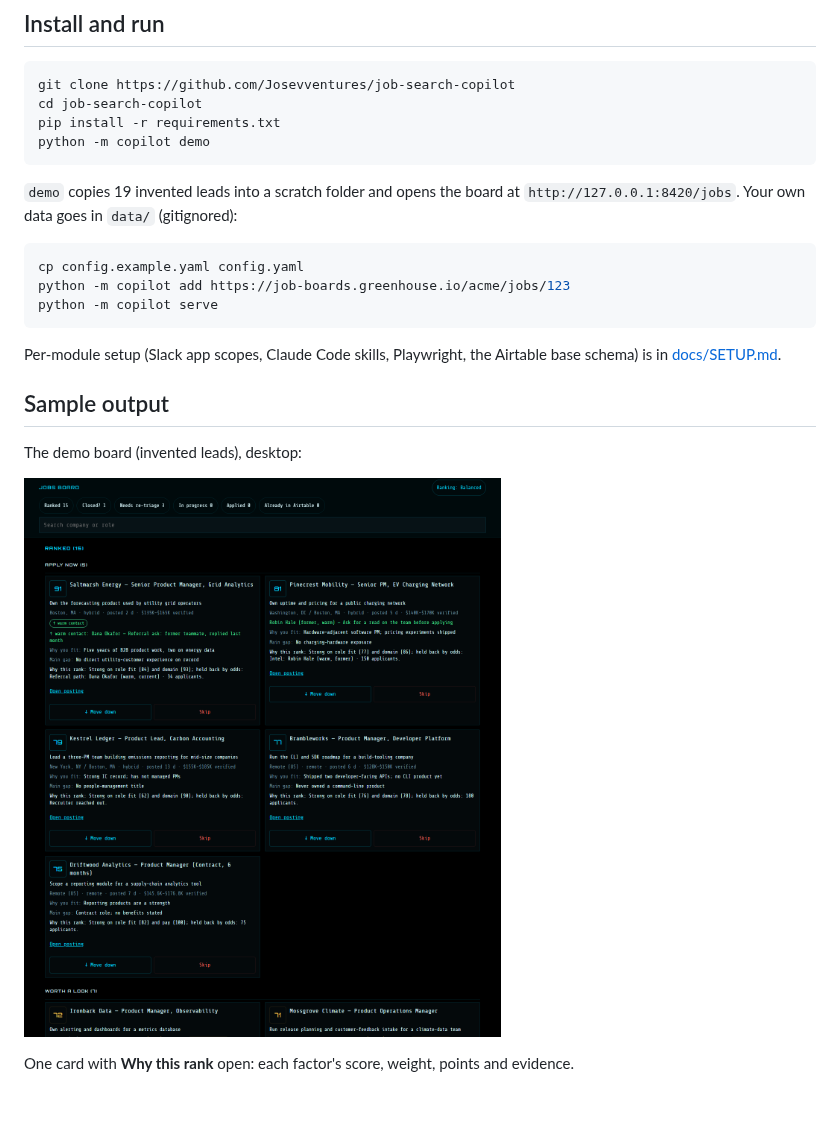
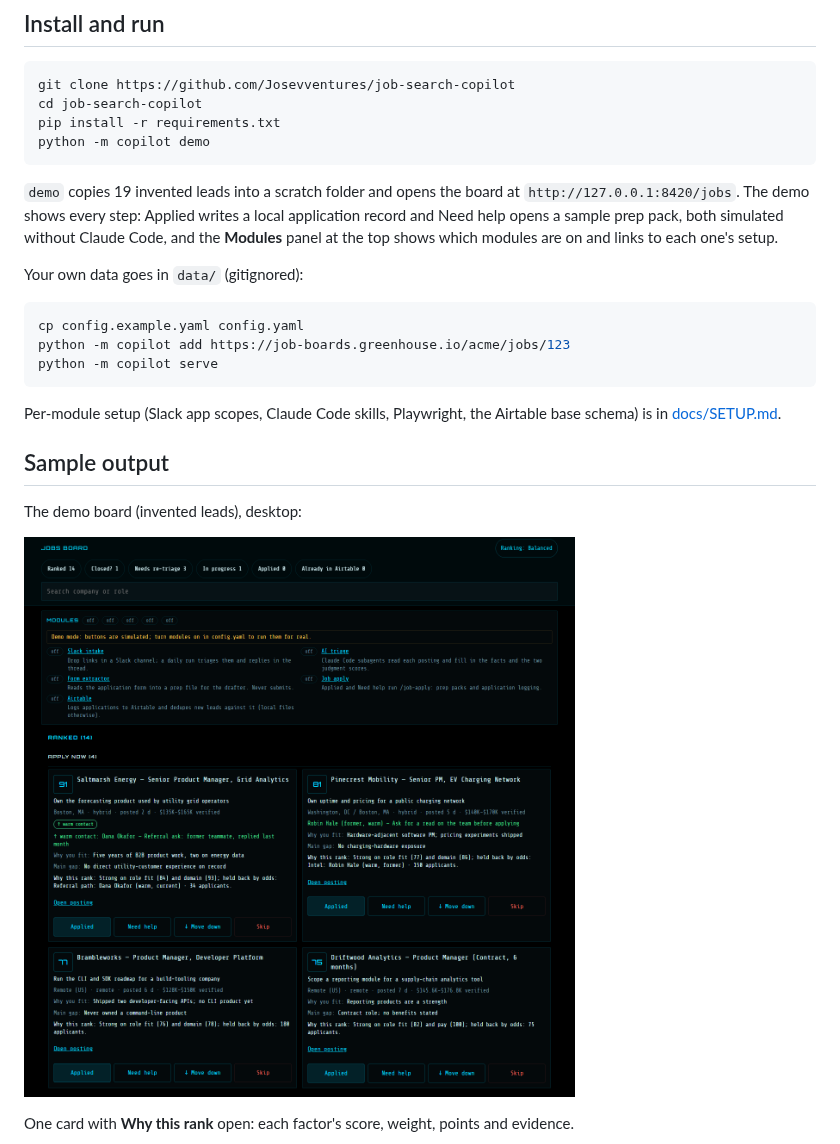
Before and after one commit to Josevventures/job-search-copilot, a Markdown page: README.md, the part around one of its changes. Rendered like a GitHub page; pictures changed too: docs/img/board.png; blank space fills up the shorter version.

````diff
--- a/README.md
+++ b/README.md
@@ -127,8 +127,11 @@ pip install -r requirements.txt
 python -m copilot demo
 ```
 
-`demo` copies 19 invented leads into a scratch folder and opens the board at `http://127.0.0.1:8420/jobs`. Your own
-data goes in `data/` (gitignored):
+`demo` copies 19 invented leads into a scratch folder and opens the board at `http://127.0.0.1:8420/jobs`. The demo
+shows every step: Applied writes a local application record and Need help opens a sample prep pack, both simulated
+without Claude Code, and the **Modules** panel at the top shows which modules are on and links to each one's setup.
+
+Your own data goes in `data/` (gitignored):
 
 ```bash
 cp config.example.yaml config.yaml
````
Also changed, not shown: other parts of README.md (+4 -0 lines), docs/img/prep-pack-demo.png (added), 8 other files.
